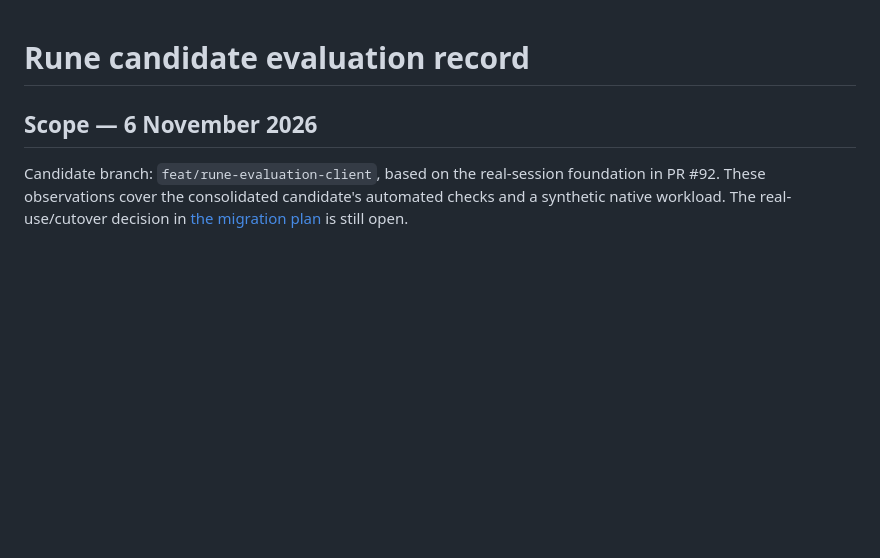
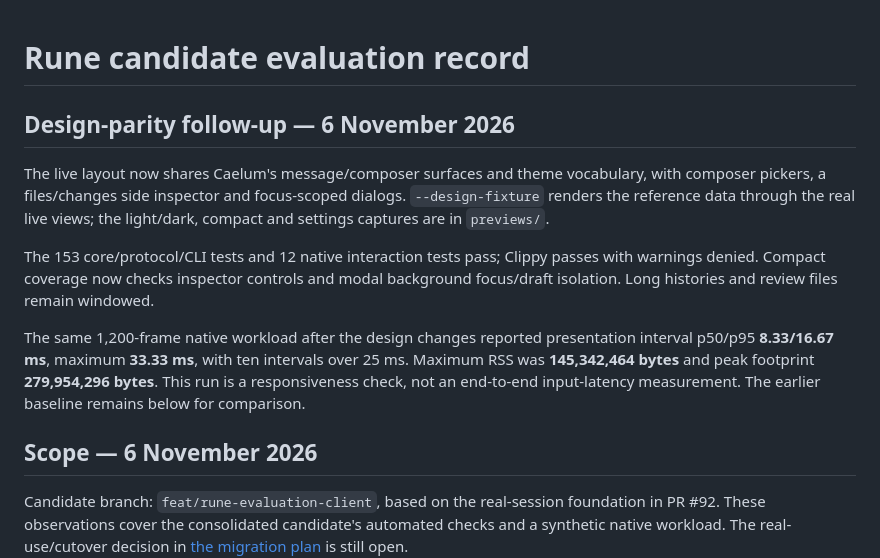
Before and after one commit to ch55secake/caelum, a Markdown page: docs/design/rune-evaluation.md, the part around the change. GitHub-like rendering; blank space fills up the shorter version.

```diff
--- a/docs/design/rune-evaluation.md
+++ b/docs/design/rune-evaluation.md
@@ -1,4 +1,21 @@
 # Rune candidate evaluation record
+
+## Design-parity follow-up — 6 November 2026
+
+The live layout now shares Caelum's message/composer surfaces and theme vocabulary,
+with composer pickers, a files/changes side inspector and focus-scoped dialogs.
+`--design-fixture` renders the reference data through the real live views; the
+light/dark, compact and settings captures are in `previews/`.
+
+The 153 core/protocol/CLI tests and 12 native interaction tests pass; Clippy passes
+with warnings denied. Compact coverage now checks inspector controls and modal
+background focus/draft isolation. Long histories and review files remain windowed.
+
+The same 1,200-frame native workload after the design changes reported presentation
+interval p50/p95 **8.33/16.67 ms**, maximum **33.33 ms**, with ten intervals over
+25 ms. Maximum RSS was **145,342,464 bytes** and peak footprint **279,954,296 bytes**.
+This run is a responsiveness check, not an end-to-end input-latency measurement.
+The earlier baseline remains below for comparison.
 
 ## Scope — 6 November 2026
 
```
Also changed, not shown: apps/rune-prototype/README.md (+6 -4 lines), docs/design/README.md (+9 -3 lines), docs/design/previews/rune-dark-compact.png (added), docs/design/previews/rune-dark-settings.png (added), docs/design/previews/rune-dark.png, docs/design/previews/rune-light-inspector.png, 12 other files.
